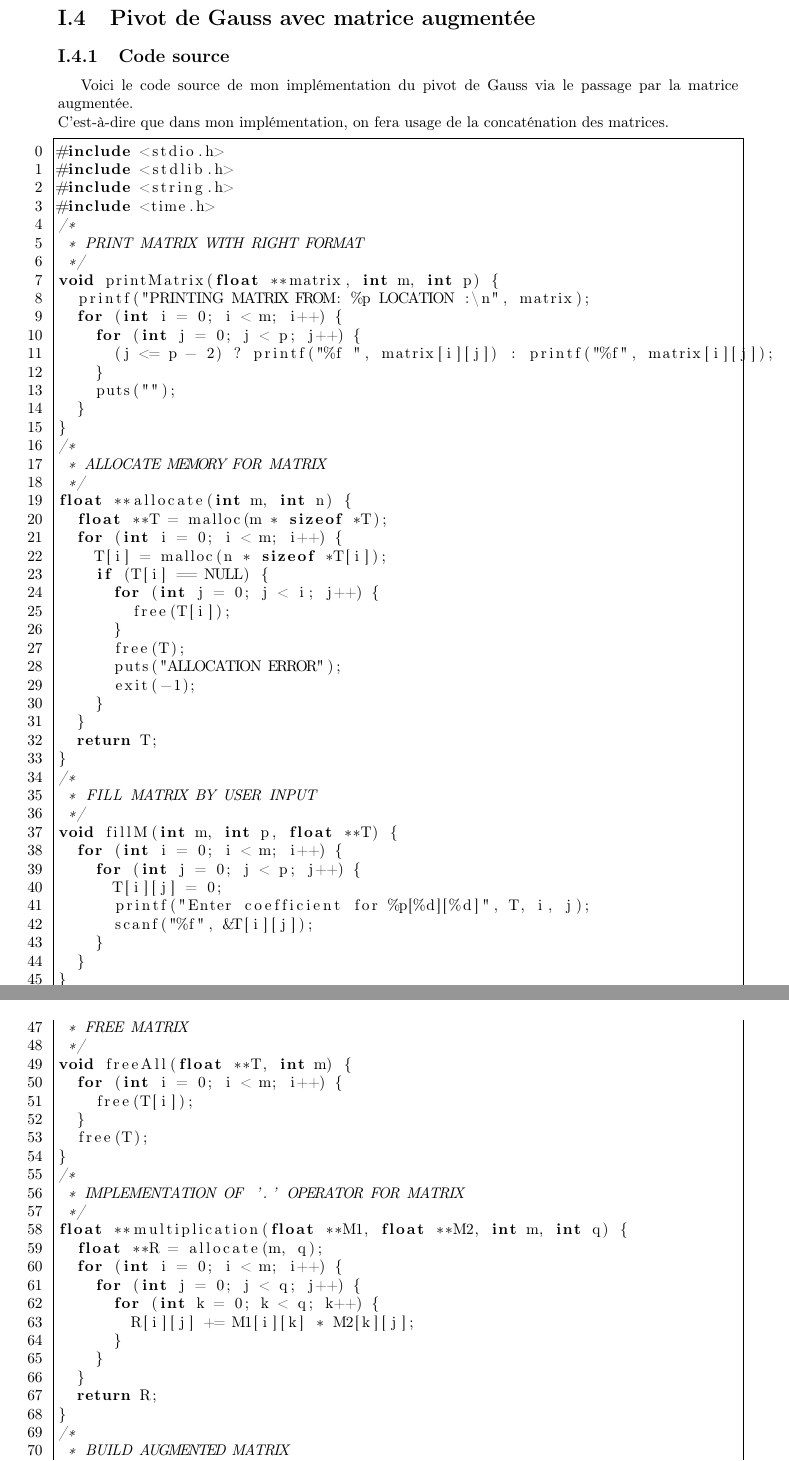
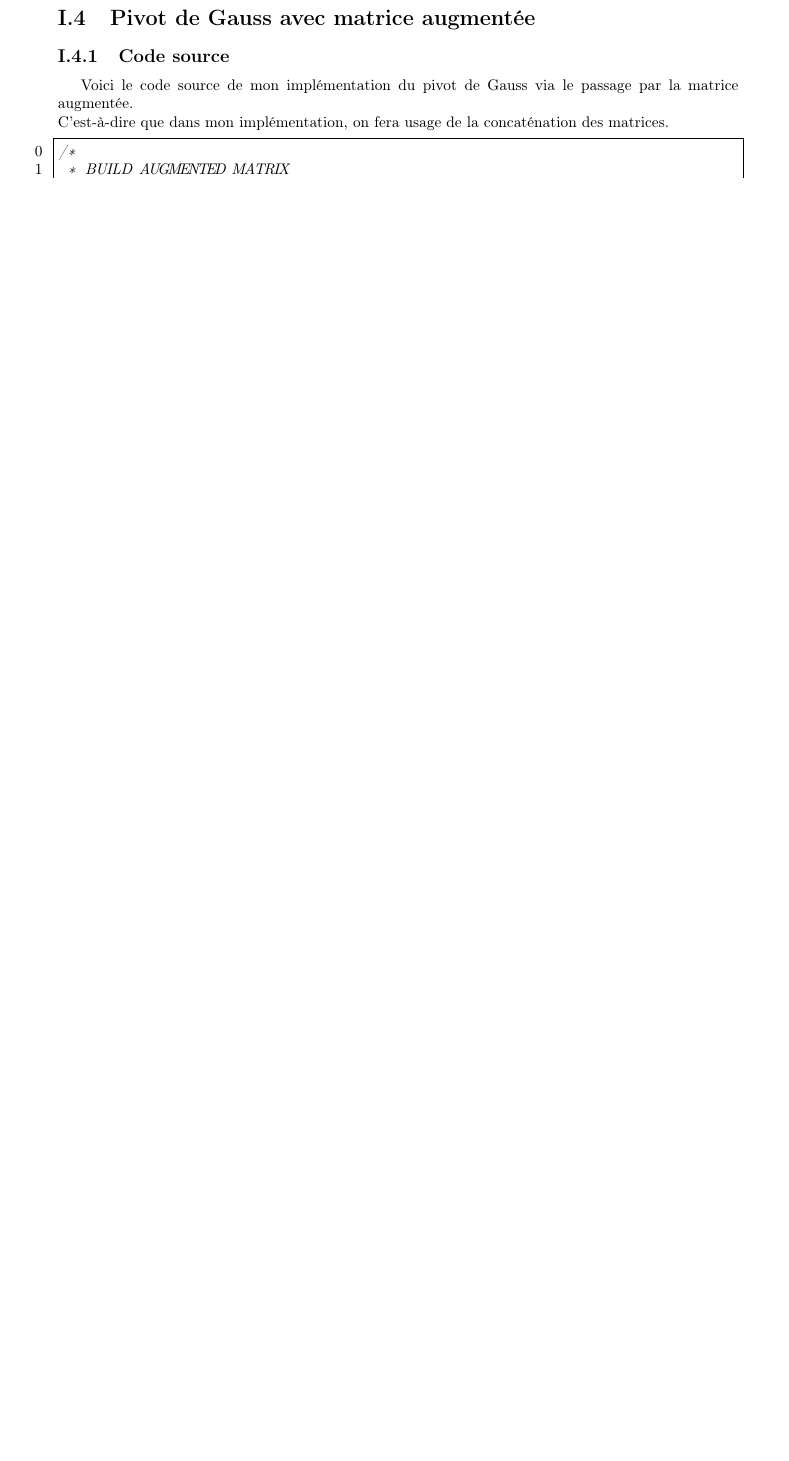
Before and after one commit to cor3nt1nn/Interpolation-et-Approximation-Rapport-, a LaTeX document (main.tex, which reads gauss_elimination/subChapter/augmentedMatrix/augmentedM.tex): two parts of pages 11 and 12 of 16 before the commit and part of page 11 of 14 after it, the two joined at a grey line, cut so that both start at the same text, the shorter picture padded with empty space. Compiled offline with pdfLaTeX.

Commit message:
aie aie aie

```diff
--- a/gauss_elimination/subChapter/augmentedMatrix/augmentedM.tex
+++ b/gauss_elimination/subChapter/augmentedMatrix/augmentedM.tex
@@ -3,75 +3,6 @@
 Voici le code source de mon implémentation du pivot de Gauss via le passage par la matrice augmentée.\\
 C'est-à-dire que dans mon implémentation, on fera usage de la concaténation des matrices.
 \begin{lstlisting}[language=C]
-#include <stdio.h>
-#include <stdlib.h>
-#include <string.h>
-#include <time.h>
-/*
- * PRINT MATRIX WITH RIGHT FORMAT
- */
-void printMatrix(float **matrix, int m, int p) {
-  printf("PRINTING MATRIX FROM: %p LOCATION :\n", matrix);
-  for (int i = 0; i < m; i++) {
-    for (int j = 0; j < p; j++) {
-      (j <= p - 2) ? printf("%f ", matrix[i][j]) : printf("%f", matrix[i][j]);
-    }
-    puts("");
-  }
-}
-/*
- * ALLOCATE MEMORY FOR MATRIX
- */
-float **allocate(int m, int n) {
-  float **T = malloc(m * sizeof *T);
-  for (int i = 0; i < m; i++) {
-    T[i] = malloc(n * sizeof *T[i]);
-    if (T[i] == NULL) {
-      for (int j = 0; j < i; j++) {
-        free(T[i]);
-      }
-      free(T);
-      puts("ALLOCATION ERROR");
-      exit(-1);
-    }
-  }
-  return T;
-}
-/*
- * FILL MATRIX BY USER INPUT
- */
-void fillM(int m, int p, float **T) {
-  for (int i = 0; i < m; i++) {
-    for (int j = 0; j < p; j++) {
-      T[i][j] = 0;
-      printf("Enter coefficient for %p[%d][%d]", T, i, j);
-      scanf("%f", &T[i][j]);
-    }
-  }
-}
-/*
- * FREE MATRIX
- */
-void freeAll(float **T, int m) {
-  for (int i = 0; i < m; i++) {
-    free(T[i]);
-  }
-  free(T);
-}
-/*
- * IMPLEMENTATION OF '.' OPERATOR FOR MATRIX
- */
-float **multiplication(float **M1, float **M2, int m, int q) {
-  float **R = allocate(m, q);
-  for (int i = 0; i < m; i++) {
-    for (int j = 0; j < q; j++) {
-      for (int k = 0; k < q; k++) {
-        R[i][j] += M1[i][k] * M2[k][j];
-      }
-    }
-  }
-  return R;
-}
 /*
  * BUILD AUGMENTED MATRIX
  */
```
Also changed, not shown: gauss_elimination/subChapter/augmentedMatrix/augmentedM.tex (46 more changed lines).
